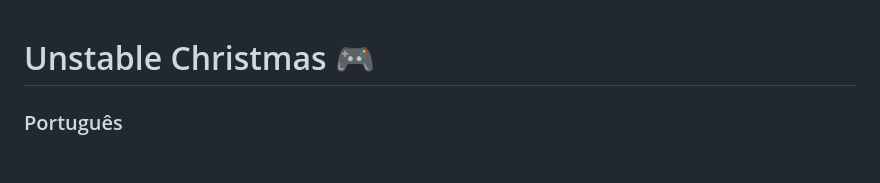
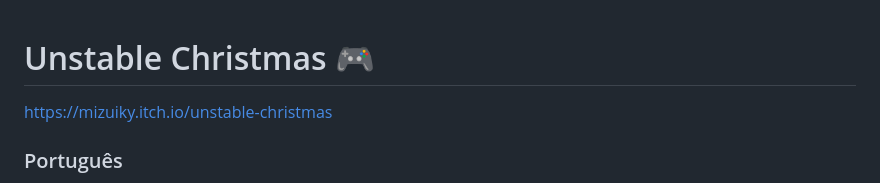
Before and after one commit to mariaeduarda2212/Unstable-Christmas, a Markdown page: README.md, the part around the change. Rendered like a GitHub page; blank space fills up the shorter version.

```diff
--- a/README.md
+++ b/README.md
@@ -1,4 +1,5 @@
 #  Unstable Christmas 🎮
+https://mizuiky.itch.io/unstable-christmas
 
 ###  Português
 Perto do dia de Natal um biscoito estragado invade a fábrica de presentes do Papai Noel e roubou alguns presentes, como um elfo bom, sua missão é recuperar todos os presentes roubados desse bandido, você se depara com esse cara mas quando está quase pegando ele , ele te mostra uma bomba e joga na montanha mais próxima, quando ele faz isso, causa uma avalanche e bloqueia seu caminho e sua visão das bombas e presentes que estavam no seu caminho!
```
